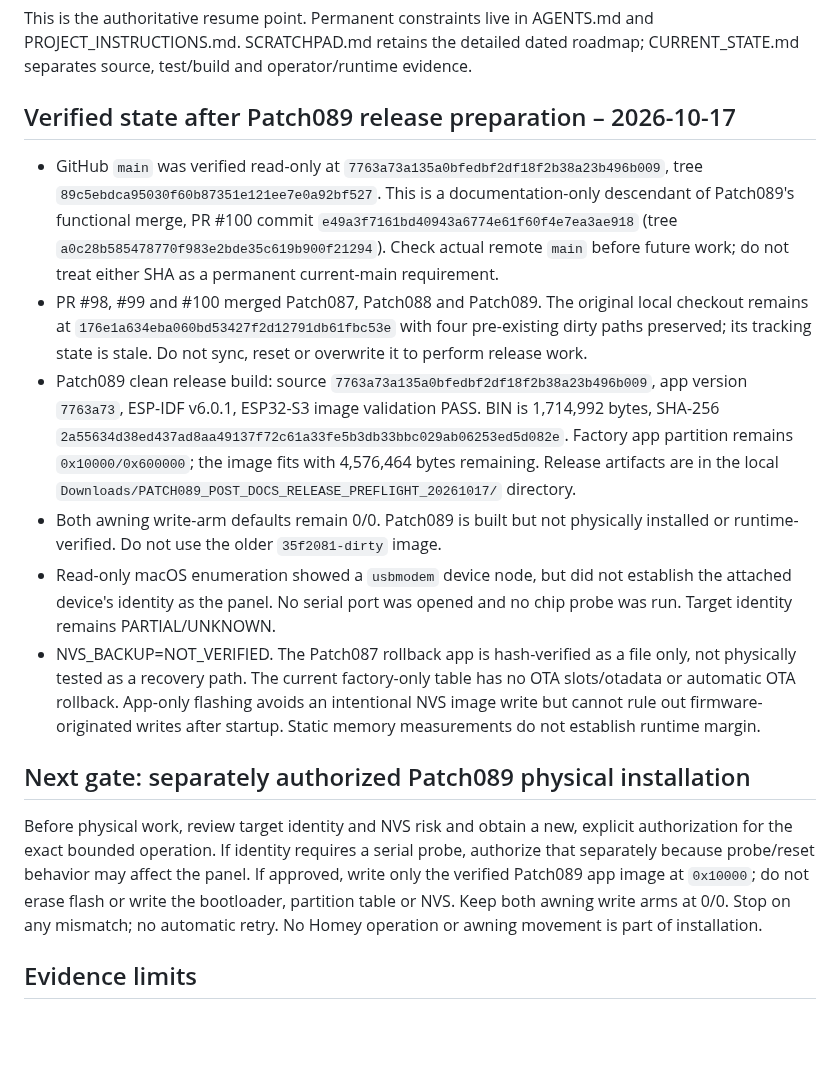
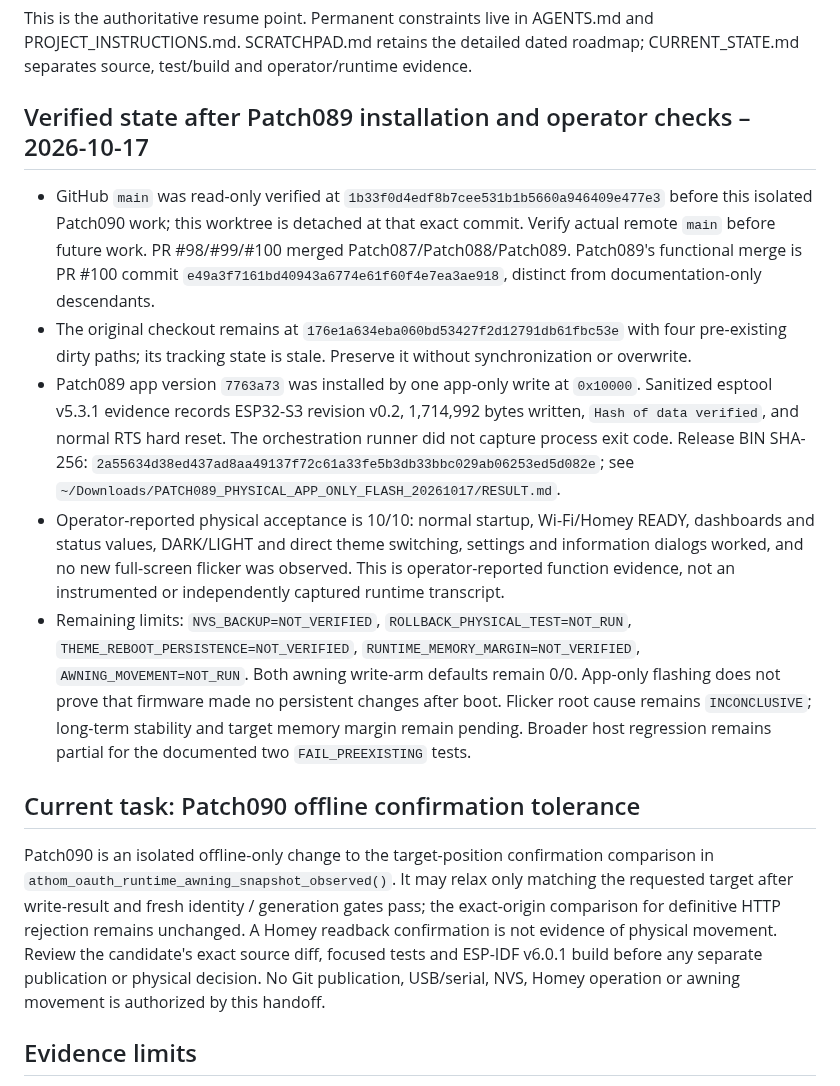
Before and after one commit to lillknurra/ESP32-Homey-Wall-Panel, a Markdown page: docs/handoff/HANDOFF.md, the part around the change. Rendered like a GitHub page; blank space fills up the shorter version.

```diff
--- a/docs/handoff/HANDOFF.md
+++ b/docs/handoff/HANDOFF.md
@@ -4,45 +4,48 @@ This is the authoritative resume point. Permanent constraints live in AGENTS.md
 and PROJECT_INSTRUCTIONS.md. SCRATCHPAD.md retains the detailed dated roadmap;
 CURRENT_STATE.md separates source, test/build and operator/runtime evidence.
 
-## Verified state after Patch089 release preparation – 2026-10-17
+## Verified state after Patch089 installation and operator checks – 2026-10-17
 
-- GitHub `main` was verified read-only at
-  `7763a73a135a0bfedbf2df18f2b38a23b496b009`, tree
-  `89c5ebdca95030f60b87351e121ee7e0a92bf527`. This is a documentation-only
-  descendant of Patch089's functional merge, PR #100 commit
-  `e49a3f7161bd40943a6774e61f60f4e7ea3ae918` (tree
-  `a0c28b585478770f983e2bde35c619b900f21294`). Check actual remote `main` before
-  future work; do not treat either SHA as a permanent current-main requirement.
-- PR #98, #99 and #100 merged Patch087, Patch088 and Patch089. The original local
-  checkout remains at `176e1a634eba060bd53427f2d12791db61fbc53e` with four
-  pre-existing dirty paths preserved; its tracking state is stale. Do not sync,
-  reset or overwrite it to perform release work.
-- Patch089 clean release build: source `7763a73a135a0bfedbf2df18f2b38a23b496b009`,
-  app version `7763a73`, ESP-IDF v6.0.1, ESP32-S3 image validation PASS. BIN is
-  1,714,992 bytes, SHA-256
-  `2a55634d38ed437ad8aa49137f72c61a33fe5b3db33bbc029ab06253ed5d082e`.
-  Factory app partition remains `0x10000/0x600000`; the image fits with
-  4,576,464 bytes remaining. Release artifacts are in the local `Downloads/PATCH089_POST_DOCS_RELEASE_PREFLIGHT_20261017/` directory.
-- Both awning write-arm defaults remain 0/0. Patch089 is built but not physically
-  installed or runtime-verified. Do not use the older `35f2081-dirty` image.
-- Read-only macOS enumeration showed a `usbmodem` device node, but did not
-  establish the attached device's identity as the panel. No serial port was
-  opened and no chip probe was run. Target identity remains PARTIAL/UNKNOWN.
-- NVS_BACKUP=NOT_VERIFIED. The Patch087 rollback app is hash-verified as a file
-  only, not physically tested as a recovery path. The current factory-only table
-  has no OTA slots/otadata or automatic OTA rollback. App-only flashing avoids
-  an intentional NVS image write but cannot rule out firmware-originated writes
-  after startup. Static memory measurements do not establish runtime margin.
+- GitHub `main` was read-only verified at
+  `1b33f0d4edf8b7cee531b1b5660a946409e477e3` before this isolated Patch090 work;
+  this worktree is detached at that exact commit. Verify actual remote `main`
+  before future work. PR #98/#99/#100 merged Patch087/Patch088/Patch089. Patch089's
+  functional merge is PR #100 commit `e49a3f7161bd40943a6774e61f60f4e7ea3ae918`,
+  distinct from documentation-only descendants.
+- The original checkout remains at
+  `176e1a634eba060bd53427f2d12791db61fbc53e` with four pre-existing dirty paths;
+  its tracking state is stale. Preserve it without synchronization or overwrite.
+- Patch089 app version `7763a73` was installed by one app-only write at
+  `0x10000`. Sanitized esptool v5.3.1 evidence records ESP32-S3 revision v0.2,
+  1,714,992 bytes written, `Hash of data verified`, and normal RTS hard reset.
+  The orchestration runner did not capture process exit code. Release BIN
+  SHA-256: `2a55634d38ed437ad8aa49137f72c61a33fe5b3db33bbc029ab06253ed5d082e`;
+  see `~/Downloads/PATCH089_PHYSICAL_APP_ONLY_FLASH_20261017/RESULT.md`.
+- Operator-reported physical acceptance is 10/10: normal startup, Wi-Fi/Homey
+  READY, dashboards and status values, DARK/LIGHT and direct theme switching,
+  settings and information dialogs worked, and no new full-screen flicker was
+  observed. This is operator-reported function evidence, not an instrumented or
+  independently captured runtime transcript.
+- Remaining limits: `NVS_BACKUP=NOT_VERIFIED`,
+  `ROLLBACK_PHYSICAL_TEST=NOT_RUN`, `THEME_REBOOT_PERSISTENCE=NOT_VERIFIED`,
+  `RUNTIME_MEMORY_MARGIN=NOT_VERIFIED`, `AWNING_MOVEMENT=NOT_RUN`. Both awning
+  write-arm defaults remain 0/0. App-only flashing does not prove that firmware
+  made no persistent changes after boot. Flicker root cause remains
+  `INCONCLUSIVE`; long-term stability and target memory margin remain pending.
+  Broader host regression remains partial for the documented two
+  `FAIL_PREEXISTING` tests.
 
-## Next gate: separately authorized Patch089 physical installation
+## Current task: Patch090 offline confirmation tolerance
 
-Before physical work, review target identity and NVS risk and obtain a new,
-explicit authorization for the exact bounded operation. If identity requires a
-serial probe, authorize that separately because probe/reset behavior may affect
-the panel. If approved, write only the verified Patch089 app image at `0x10000`;
-do not erase flash or write the bootloader, partition table or NVS. Keep both
-awning write arms at 0/0. Stop on any mismatch; no automatic retry. No Homey
-operation or awning movement is part of installation.
+Patch090 is an isolated offline-only change to the target-position confirmation
+comparison in `athom_oauth_runtime_awning_snapshot_observed()`. It may relax
+only matching the requested target after write-result and fresh identity /
+generation gates pass; the exact-origin comparison for definitive HTTP
+rejection remains unchanged. A Homey readback confirmation is not evidence of
+physical movement. Review the candidate's exact source diff, focused tests and
+ESP-IDF v6.0.1 build before any separate publication or physical decision.
+No Git publication, USB/serial, NVS, Homey operation or awning movement is
+authorized by this handoff.
 
 ## Evidence limits
 
```
Also changed, not shown: docs/handoff/CURRENT_STATE.md (+8 -8 lines).
